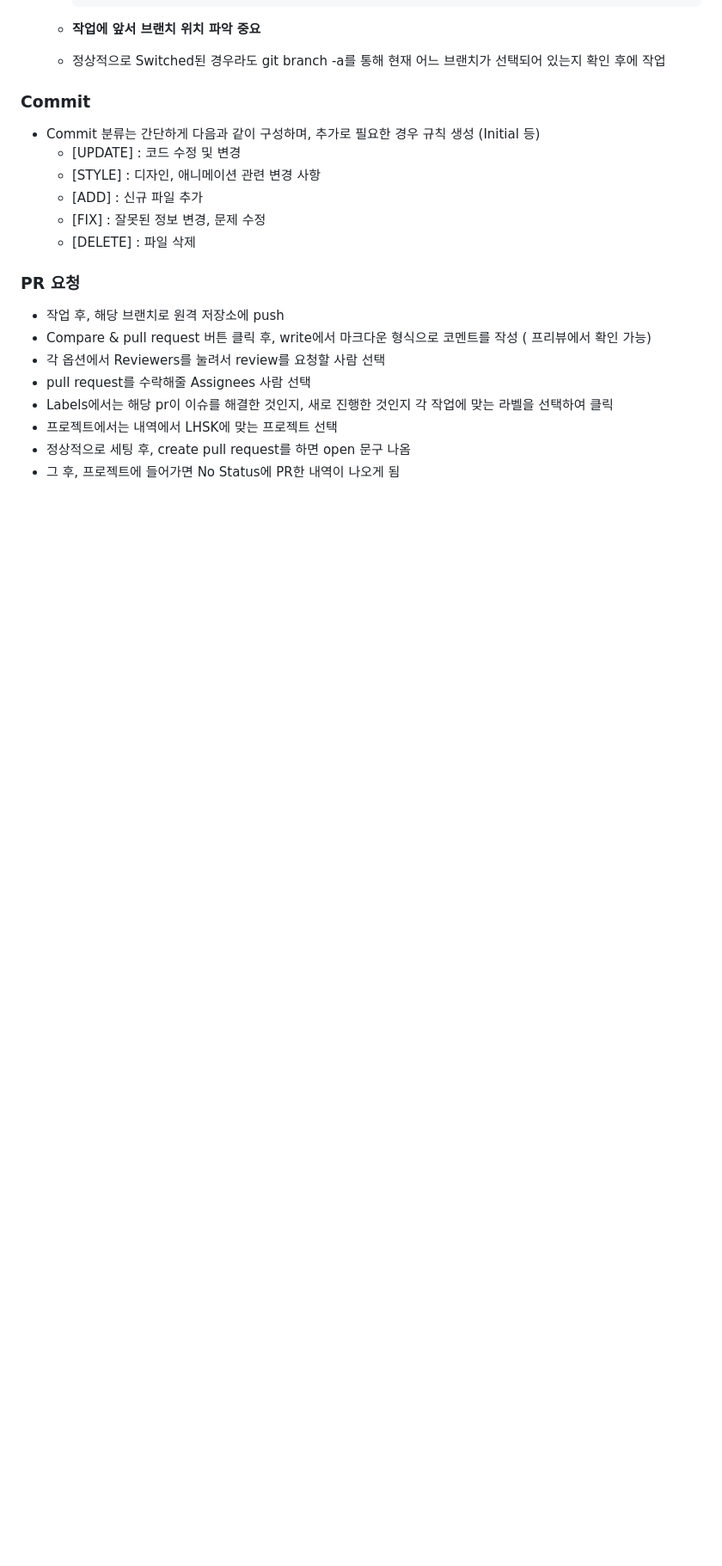
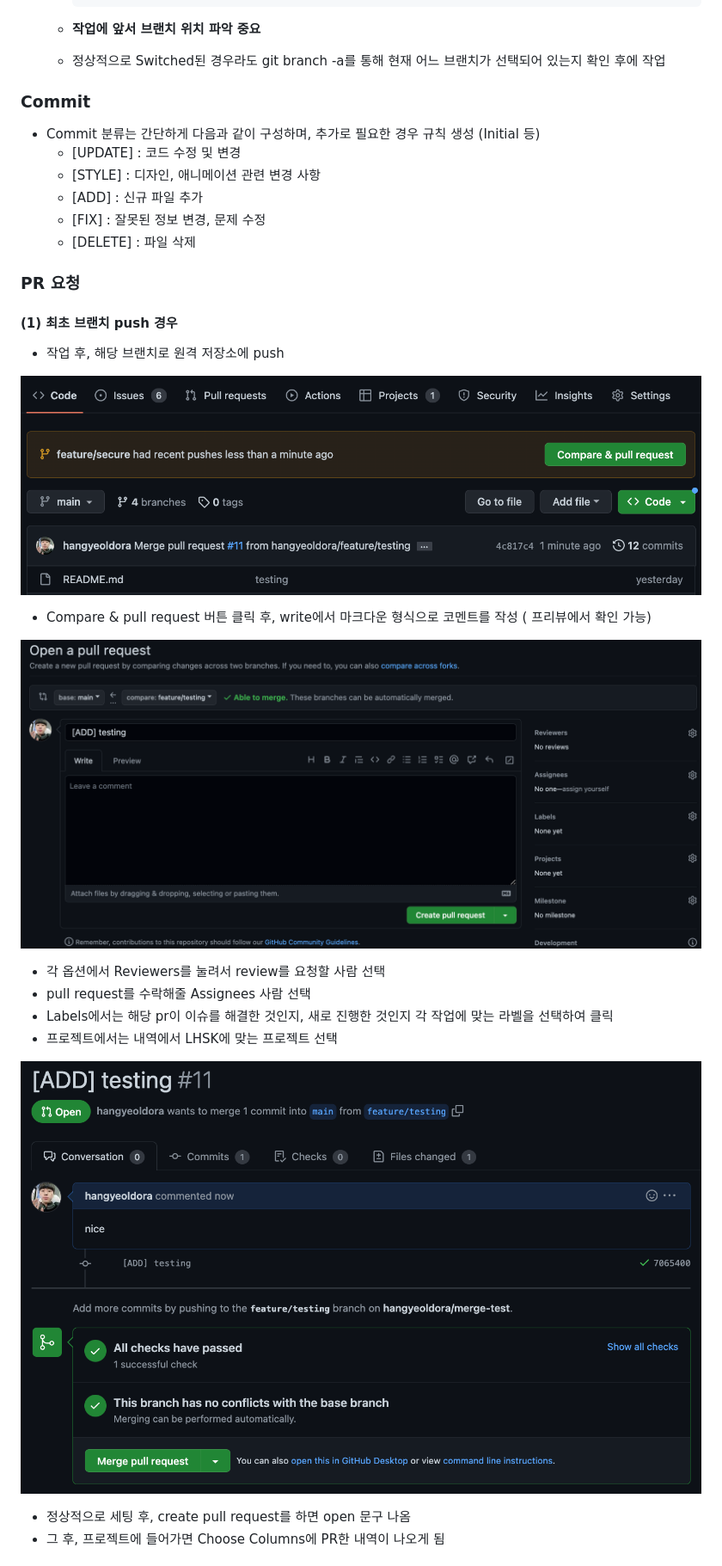
Before and after one commit to LHSK0107/integrated-banking-system, a Markdown page: README.md, the part around the change printed below. Shown: that part at 86% size. GitHub-like rendering; blank space fills up the shorter version.

```diff
--- a/README.md
+++ b/README.md
@@ -58,14 +58,25 @@ npm version etc icon으로 세팅 예정
     - [FIX] : 잘못된 정보 변경, 문제 수정
     - [DELETE] : 파일 삭제
 
+### PR 요청
 
-### PR 요청
+#### (1) 최초 브랜치 push 경우
+
   * 작업 후, 해당 브랜치로 원격 저장소에 push
+
+![git-push-1](./setupImages/initial-push-branch-pr.png)
+
   * Compare & pull request 버튼 클릭 후, write에서 마크다운 형식으로 코멘트를 작성 ( 프리뷰에서 확인 가능)
+
+![git-push-2](./setupImages/open-pull-request.png)
+
   * 각 옵션에서 Reviewers를 눌려서 review를 요청할 사람 선택
   * pull request를 수락해줄 Assignees 사람 선택
   * Labels에서는 해당 pr이 이슈를 해결한 것인지, 새로 진행한 것인지 각 작업에 맞는 라벨을 선택하여 클릭
   * 프로젝트에서는 내역에서 LHSK에 맞는 프로젝트 선택
+
+![open-issue](./setupImages/open-issue.png)
+
   * 정상적으로 세팅 후, create pull request를 하면 open 문구 나옴
-  * 그 후, 프로젝트에 들어가면 No Status에 PR한 내역이 나오게 됨
+  * 그 후, 프로젝트에 들어가면 Choose Columns에 PR한 내역이 나오게 됨
 
```
Also changed, not shown: other parts of README.md (+38 -2 lines).
